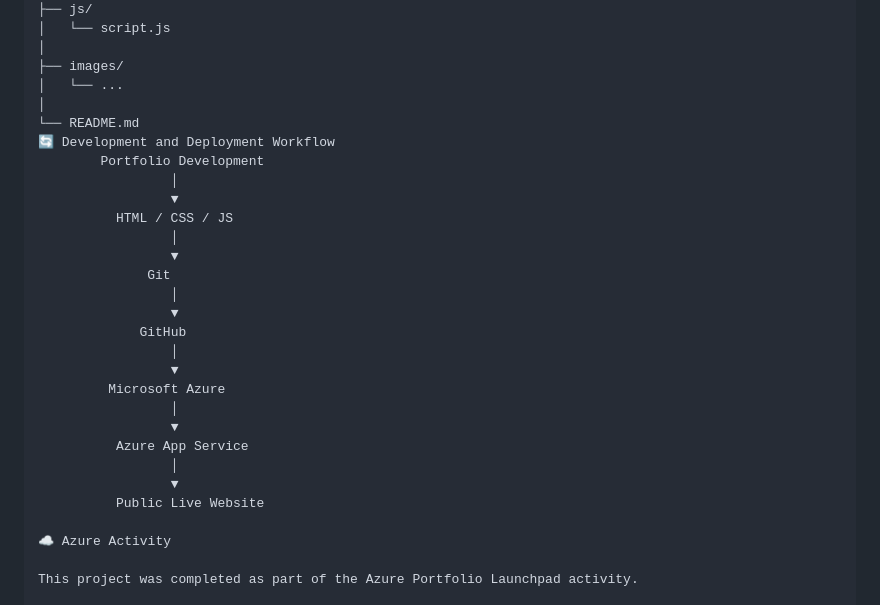
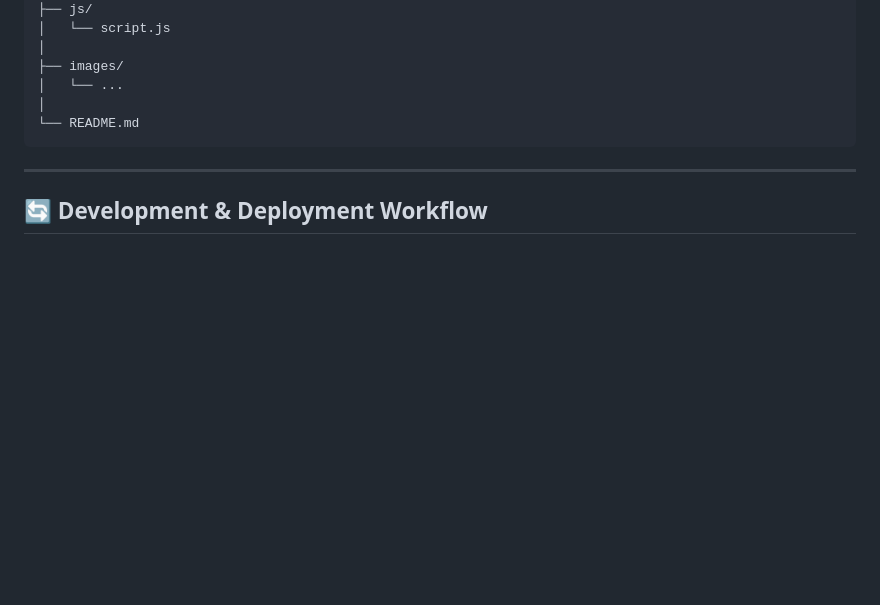
Before and after one commit to shivamakashproj/azure-portfolio, a Markdown page: README.md, the part around one of its changes. GitHub-like rendering; blank space fills up the shorter version.

````diff
--- a/README.md
+++ b/README.md
@@ -95,28 +128,9 @@ azure-portfolio/
 │   └── ...
 │
 └── README.md
-🔄 Development and Deployment Workflow
-        Portfolio Development
-                 │
-                 ▼
-          HTML / CSS / JS
-                 │
-                 ▼
-              Git
-                 │
-                 ▼
-             GitHub
-                 │
-                 ▼
-         Microsoft Azure
-                 │
-                 ▼
-          Azure App Service
-                 │
-                 ▼
-          Public Live Website
+```
 
-☁️ Azure Activity
+---
 
-This project was completed as part of the Azure Portfolio Launchpad activity.
+## 🔄 Development & Deployment Workflow
 
````
Also changed, not shown: other parts of README.md (+141 -70 lines).
